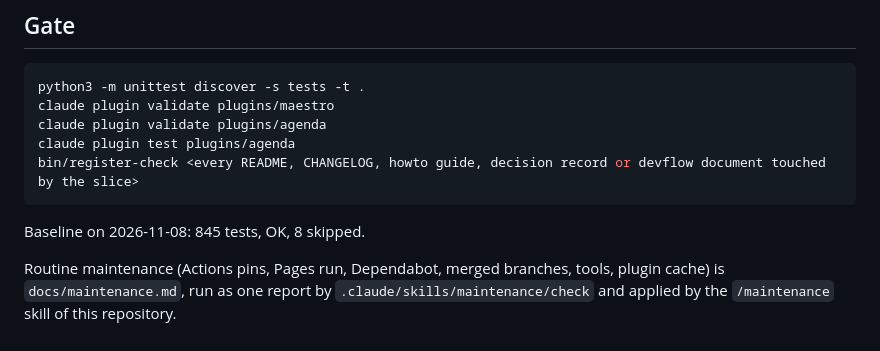
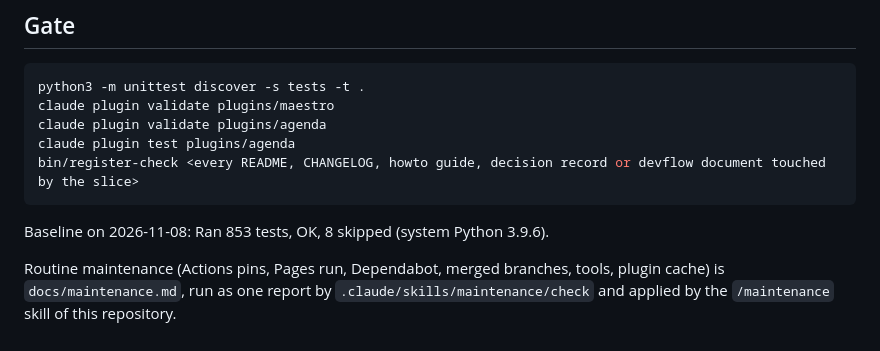
Before and after one commit to spleenteo/maestro, a Markdown page: docs/development-guidelines.md, the part around the change. Drawn GitHub-style.

````diff
--- a/docs/development-guidelines.md
+++ b/docs/development-guidelines.md
@@ -72,6 +72,6 @@ claude plugin test plugins/agenda
 bin/register-check <every README, CHANGELOG, howto guide, decision record or devflow document touched by the slice>
 ```
 
-Baseline on 2026-11-08: 845 tests, OK, 8 skipped.
+Baseline on 2026-11-08: Ran 853 tests, OK, 8 skipped (system Python 3.9.6).
 
 Routine maintenance (Actions pins, Pages run, Dependabot, merged branches, tools, plugin cache) is `docs/maintenance.md`, run as one report by `.claude/skills/maintenance/check` and applied by the `/maintenance` skill of this repository.
````
Also changed, not shown: docs/maintenance.md (+1 -1 lines).
